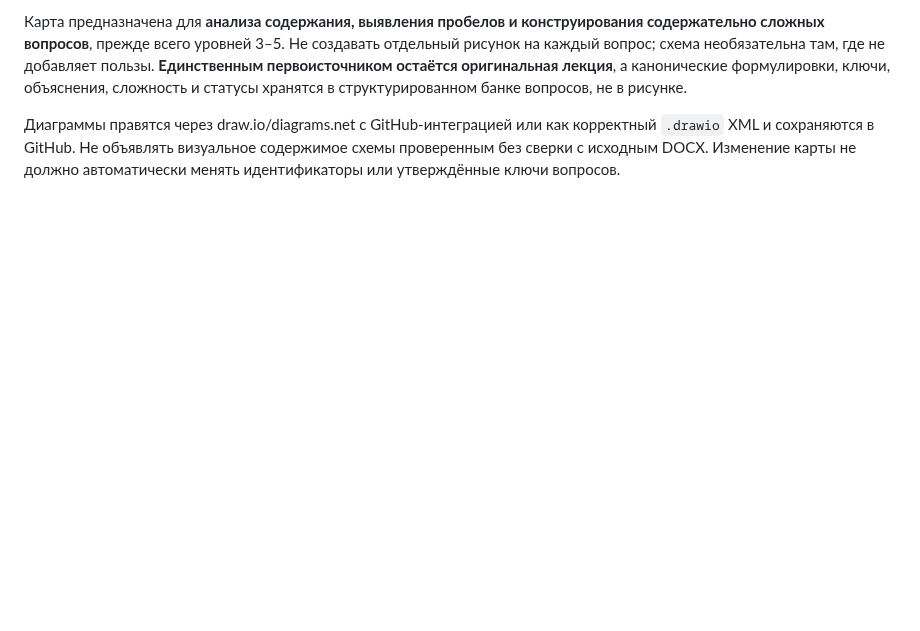
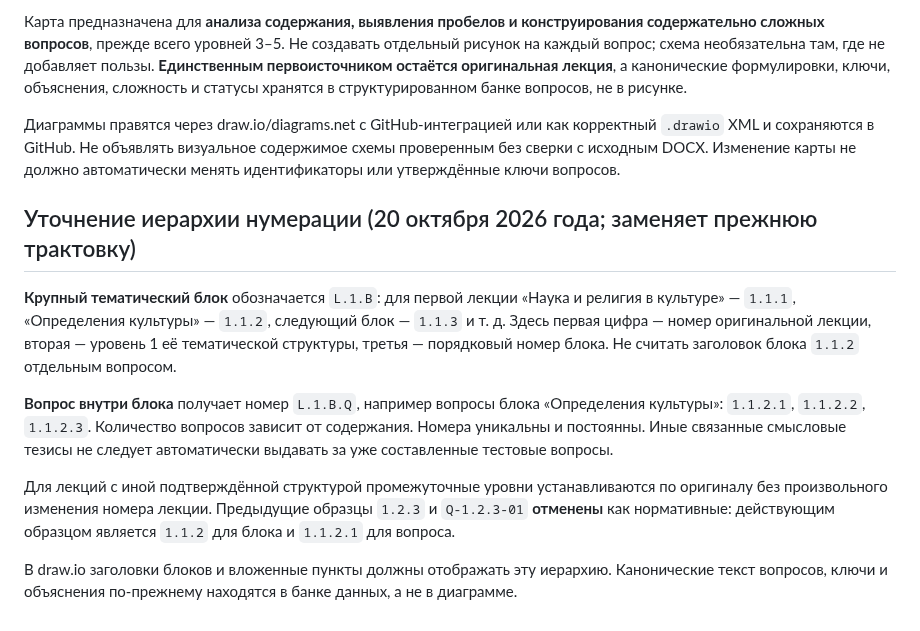
Before and after one commit to slobodatablichka/apologetika-test, a Markdown page: TEST-PRODUCTION.md, the part around the change. Rendered like a GitHub page; blank space fills up the shorter version.

Commit message:
Clarify block IDs 1.1.1 and question IDs 1.1.2.1, superseding prior convention

```diff
--- a/TEST-PRODUCTION.md
+++ b/TEST-PRODUCTION.md
@@ -50,3 +50,13 @@
 Карта предназначена для **анализа содержания, выявления пробелов и конструирования содержательно сложных вопросов**, прежде всего уровней 3–5. Не создавать отдельный рисунок на каждый вопрос; схема необязательна там, где не добавляет пользы. **Единственным первоисточником остаётся оригинальная лекция**, а канонические формулировки, ключи, объяснения, сложность и статусы хранятся в структурированном банке вопросов, не в рисунке.
 
 Диаграммы правятся через draw.io/diagrams.net с GitHub-интеграцией или как корректный `.drawio` XML и сохраняются в GitHub. Не объявлять визуальное содержимое схемы проверенным без сверки с исходным DOCX. Изменение карты не должно автоматически менять идентификаторы или утверждённые ключи вопросов.
+
+## Уточнение иерархии нумерации (20 октября 2026 года; заменяет прежнюю трактовку)
+
+**Крупный тематический блок** обозначается `L.1.B`: для первой лекции «Наука и религия в культуре» — `1.1.1`, «Определения культуры» — `1.1.2`, следующий блок — `1.1.3` и т. д. Здесь первая цифра — номер оригинальной лекции, вторая — уровень 1 её тематической структуры, третья — порядковый номер блока. Не считать заголовок блока `1.1.2` отдельным вопросом.
+
+**Вопрос внутри блока** получает номер `L.1.B.Q`, например вопросы блока «Определения культуры»: `1.1.2.1`, `1.1.2.2`, `1.1.2.3`. Количество вопросов зависит от содержания. Номера уникальны и постоянны. Иные связанные смысловые тезисы не следует автоматически выдавать за уже составленные тестовые вопросы.
+
+Для лекций с иной подтверждённой структурой промежуточные уровни устанавливаются по оригиналу без произвольного изменения номера лекции. Предыдущие образцы `1.2.3` и `Q-1.2.3-01` **отменены** как нормативные: действующим образцом является `1.1.2` для блока и `1.1.2.1` для вопроса.
+
+В draw.io заголовки блоков и вложенные пункты должны отображать эту иерархию. Канонические текст вопросов, ключи и объяснения по-прежнему находятся в банке данных, а не в диаграмме.
```
